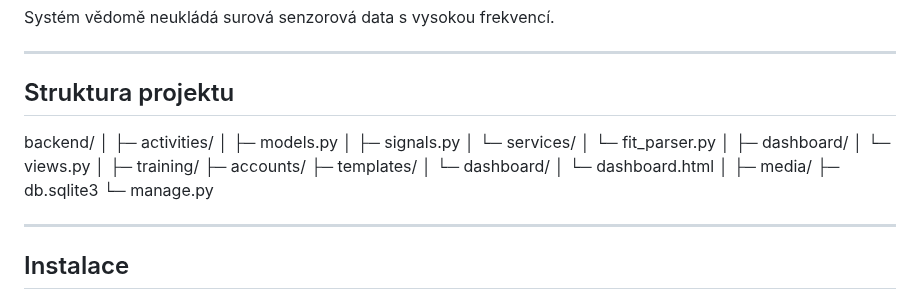
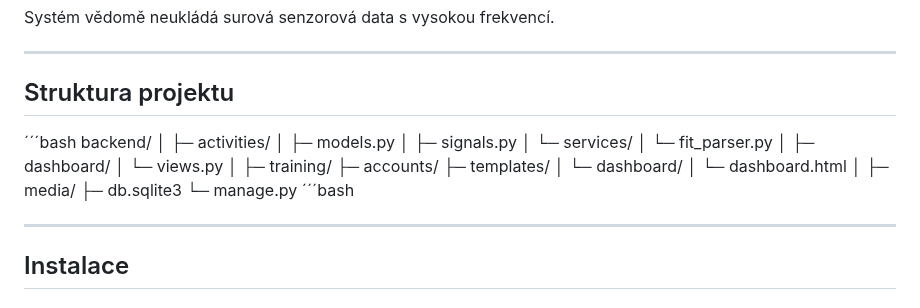
Before and after one commit to gyarab/enduroBuddy, a Markdown page: readme.md, the part around the change. GitHub-like rendering.

```diff
--- a/readme.md
+++ b/readme.md
@@ -156,6 +156,7 @@ Systém vědomě neukládá surová senzorová data s vysokou frekvencí.
 
 ## Struktura projektu
 
+´´´bash
 backend/
 │
 ├─ activities/
@@ -176,7 +177,7 @@ backend/
 ├─ media/
 ├─ db.sqlite3
 └─ manage.py
-
+´´´bash
 
 ---
 
```
